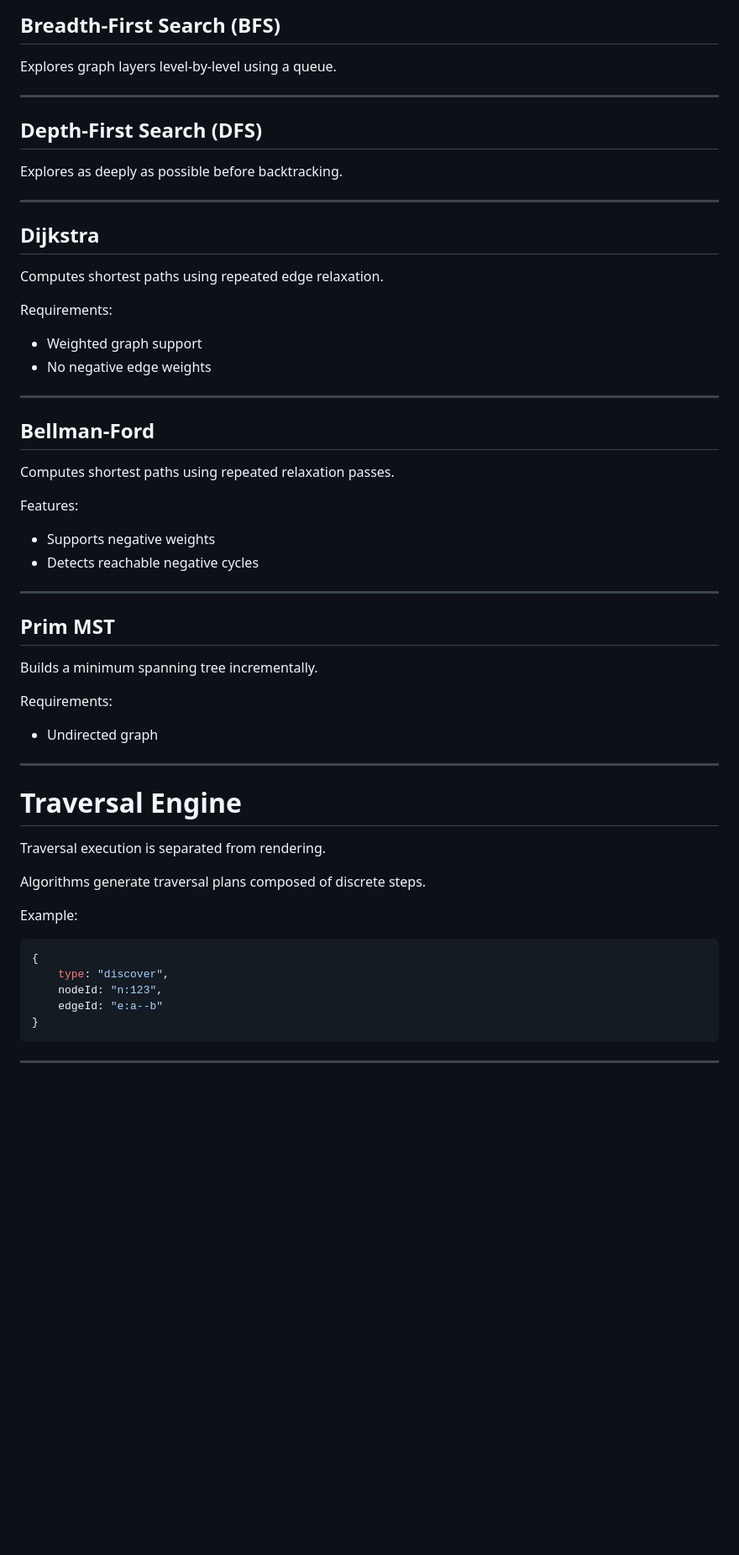
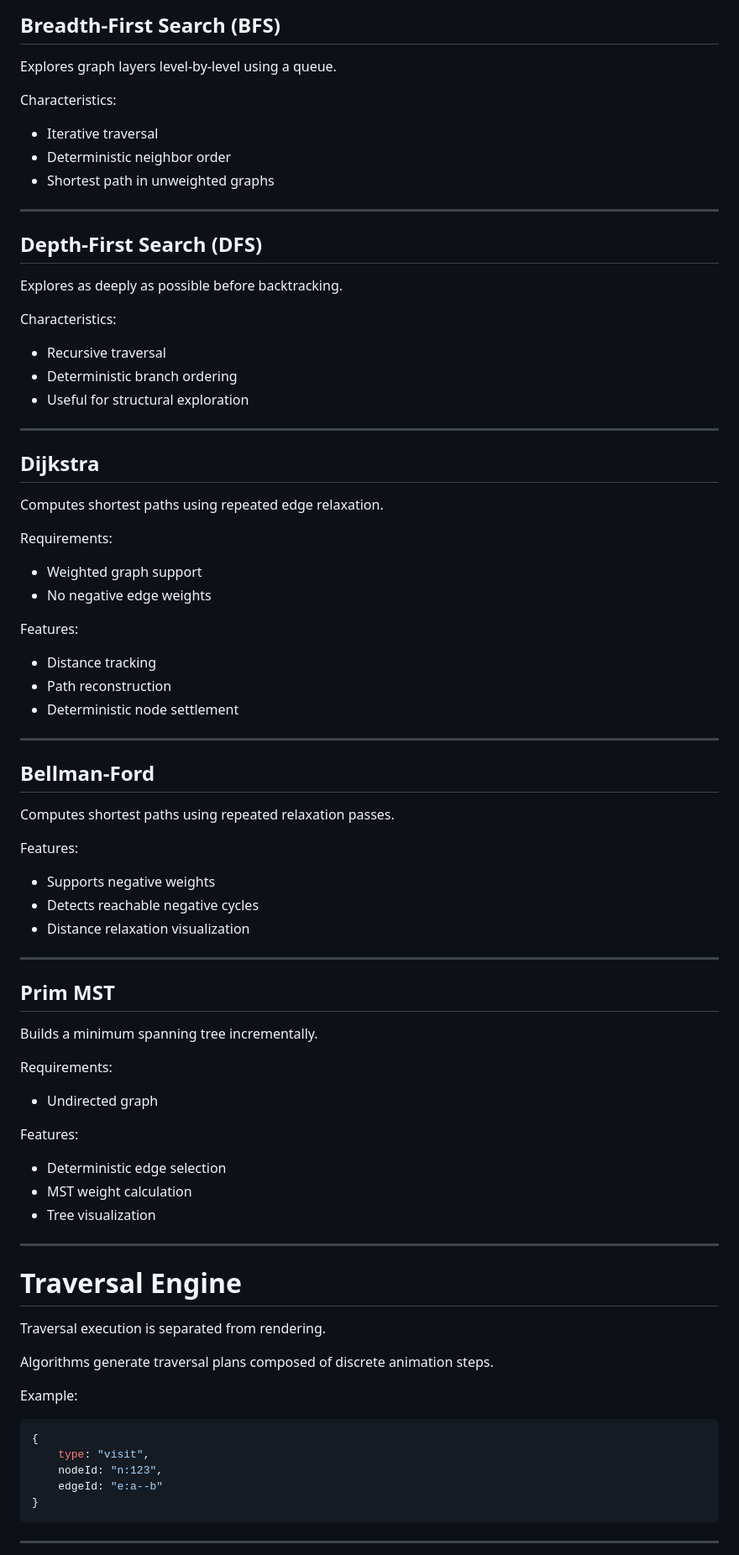
Before and after one commit to danielTongu/graph-visualizer, a Markdown page: README.md, the part around one of its changes. Shown at 84% size. Rendered like a GitHub page; blank space fills up the shorter version.

````diff
--- a/README.md
+++ b/README.md
@@ -204,11 +225,23 @@ The editor combines persistent modes with transient interactions.
 
 Explores graph layers level-by-level using a queue.
 
+Characteristics:
+
+- Iterative traversal
+- Deterministic neighbor order
+- Shortest path in unweighted graphs
+
 ---
 
 ## Depth-First Search (DFS)
 
 Explores as deeply as possible before backtracking.
+
+Characteristics:
+
+- Recursive traversal
+- Deterministic branch ordering
+- Useful for structural exploration
 
 ---
 
@@ -221,6 +254,12 @@ Requirements:
 - Weighted graph support
 - No negative edge weights
 
+Features:
+
+- Distance tracking
+- Path reconstruction
+- Deterministic node settlement
+
 ---
 
 ## Bellman-Ford
@@ -231,6 +270,7 @@ Features:
 
 - Supports negative weights
 - Detects reachable negative cycles
+- Distance relaxation visualization
 
 ---
 
@@ -242,19 +282,25 @@ Requirements:
 
 - Undirected graph
 
+Features:
+
+- Deterministic edge selection
+- MST weight calculation
+- Tree visualization
+
 ---
 
 # Traversal Engine
 
 Traversal execution is separated from rendering.
 
-Algorithms generate traversal plans composed of discrete steps.
+Algorithms generate traversal plans composed of discrete animation steps.
 
 Example:
 
 ```js
 {
-    type: "discover",
+    type: "visit",
     nodeId: "n:123",
     edgeId: "e:a--b"
 }
````
Also changed, not shown: other parts of README.md (+78 -20 lines).
